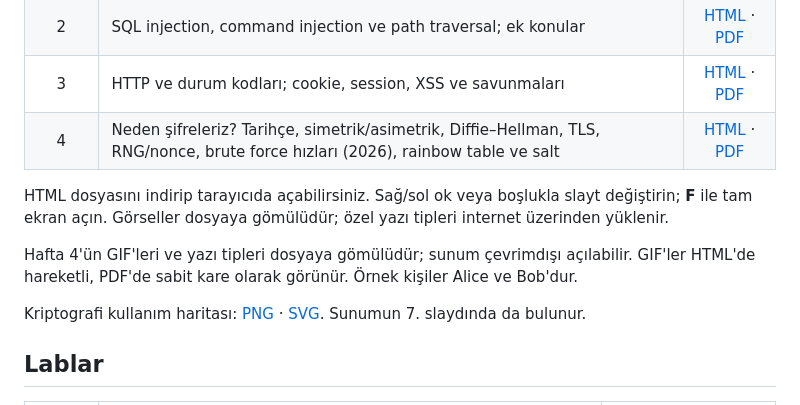
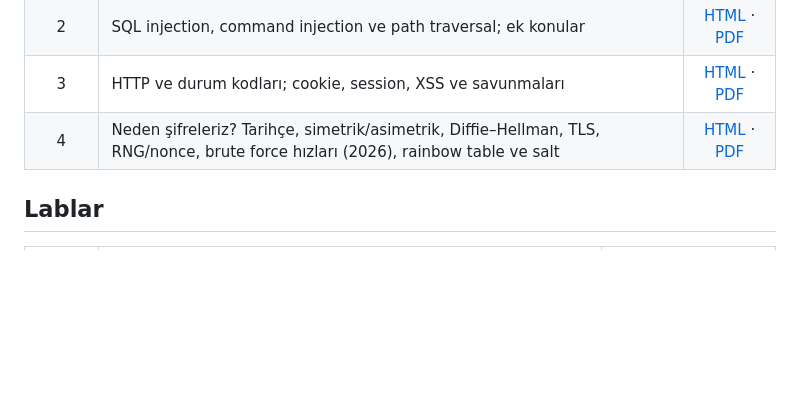
Before and after one commit to canoztas/secure-coding, a Markdown page: README.md, the part around the change. Rendered like a GitHub page; blank space fills up the shorter version.

Commit message:
Remove presentation usage notes from README

```diff
--- a/README.md
+++ b/README.md
@@ -15,12 +15,6 @@ Bu repo ders sunumlarını, uygulama örneklerini ve dönem projesi yönergesini
 | 2 | SQL injection, command injection ve path traversal; ek konular | [HTML](slaytlar/hafta02.html) · [PDF](slaytlar/hafta02.pdf) |
 | 3 | HTTP ve durum kodları; cookie, session, XSS ve savunmaları | [HTML](slaytlar/hafta03.html) · [PDF](slaytlar/hafta03.pdf) |
 | 4 | Neden şifreleriz? Tarihçe, simetrik/asimetrik, Diffie–Hellman, TLS, RNG/nonce, brute force hızları (2026), rainbow table ve salt | [HTML](slaytlar/hafta04.html) · [PDF](slaytlar/hafta04.pdf) |
-
-HTML dosyasını indirip tarayıcıda açabilirsiniz. Sağ/sol ok veya boşlukla slayt değiştirin; **F** ile tam ekran açın. Görseller dosyaya gömülüdür; özel yazı tipleri internet üzerinden yüklenir.
-
-Hafta 4'ün GIF'leri ve yazı tipleri dosyaya gömülüdür; sunum çevrimdışı açılabilir. GIF'ler HTML'de hareketli, PDF'de sabit kare olarak görünür. Örnek kişiler Alice ve Bob'dur.
-
-Kriptografi kullanım haritası: [PNG](slaytlar/hafta04-kripto-haritasi.png) · [SVG](slaytlar/hafta04-kripto-haritasi.svg). Sunumun 7. slaydında da bulunur.
 
 ## Lablar
 
```
